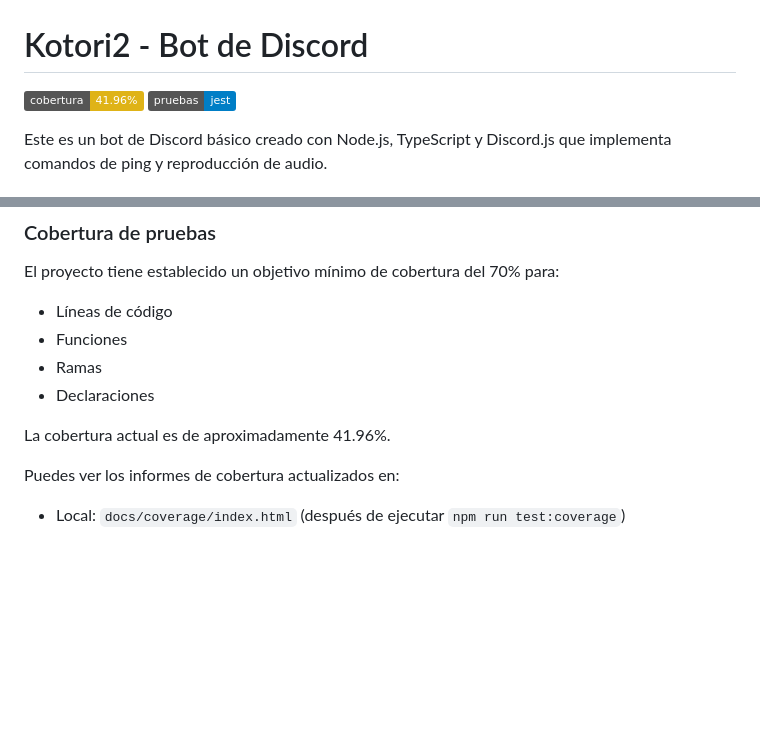
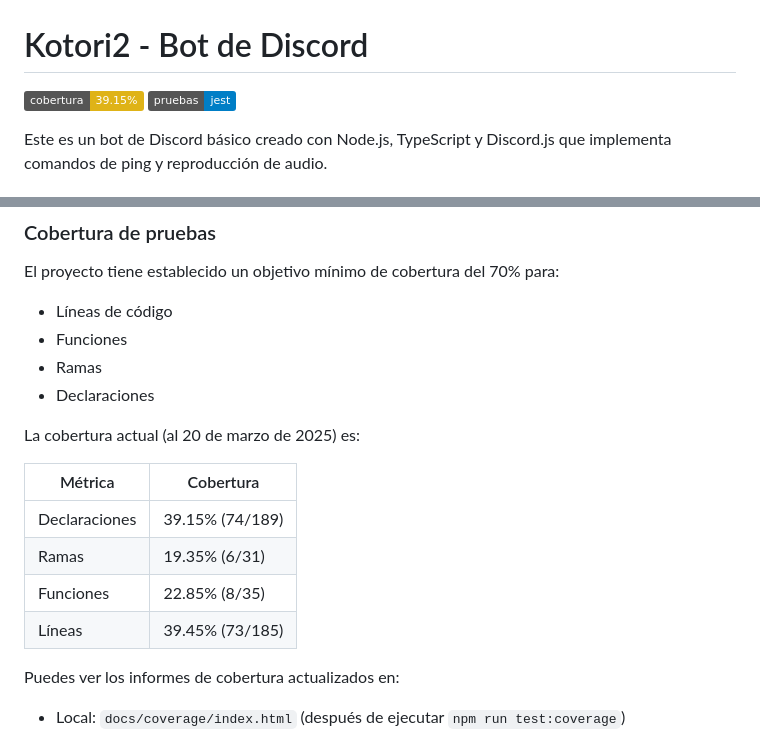
Before and after one commit to CristianFonseca03/kotori_2, a Markdown page: README.md, 2 parts joined by grey strips. Rendered like a GitHub page; badges without logos; blank space fills up the shorter version.

Commit message:
fix: actualizar la sección de cobertura de pruebas en el README.md

```diff
--- a/README.md
+++ b/README.md
@@ -1,6 +1,6 @@
 # Kotori2 - Bot de Discord
 
-[![Cobertura de Pruebas](https://img.shields.io/badge/cobertura-41.96%25-yellow.svg)](https://cristianfonseca03.github.io/kotori_2/)
+[![Cobertura de Pruebas](https://img.shields.io/badge/cobertura-39.15%25-yellow.svg)](https://cristianfonseca03.github.io/kotori_2/)
 [![Pruebas](https://img.shields.io/badge/pruebas-jest-blue.svg)](https://jestjs.io/)
 
 Este es un bot de Discord básico creado con Node.js, TypeScript y Discord.js que implementa comandos de ping y reproducción de audio.
@@ -166,7 +166,14 @@ El proyecto tiene establecido un objetivo mínimo de cobertura del 70% para:
 - Ramas
 - Declaraciones
 
-La cobertura actual es de aproximadamente 41.96%.
+La cobertura actual (al 20 de marzo de 2025) es:
+
+| Métrica       | Cobertura       |
+| ------------- | --------------- |
+| Declaraciones | 39.15% (74/189) |
+| Ramas         | 19.35% (6/31)   |
+| Funciones     | 22.85% (8/35)   |
+| Líneas        | 39.45% (73/185) |
 
 Puedes ver los informes de cobertura actualizados en:
 
```
